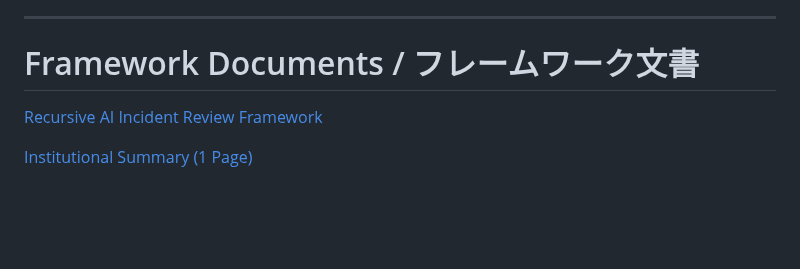
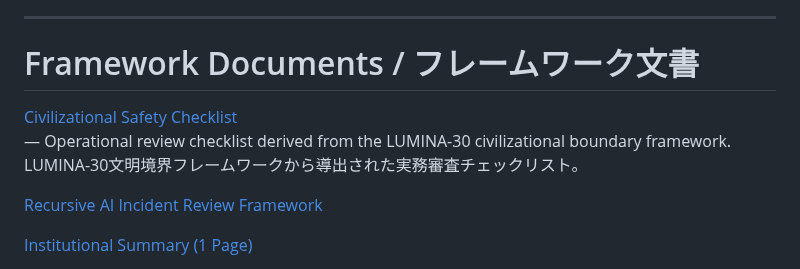
Before and after one commit to lumina-30/lumina-30-overview, a Markdown page: README.md, the part around the change. Drawn GitHub-style; blank space fills up the shorter version.

```diff
--- a/README.md
+++ b/README.md
@@ -60,6 +60,10 @@ LUMINA-30文明境界とPCR-C技術防壁の統合モデル。
 
 # Framework Documents / フレームワーク文書
 
+[Civilizational Safety Checklist](./LUMINA-30_Civilizational_Safety_Checklist.pdf)
+— Operational review checklist derived from the LUMINA-30 civilizational boundary framework.
+LUMINA-30文明境界フレームワークから導出された実務審査チェックリスト。
+
 [Recursive AI Incident Review Framework](https://github.com/gsx750ss-dev/lumina-30-overview/Recursive_AI_Incident_Review_Framework.md)
 
 [Institutional Summary (1 Page)](https://github.com/gsx750ss-dev/lumina-30-overview/blob/main/Institutional_Summary_1Page.md)
```
